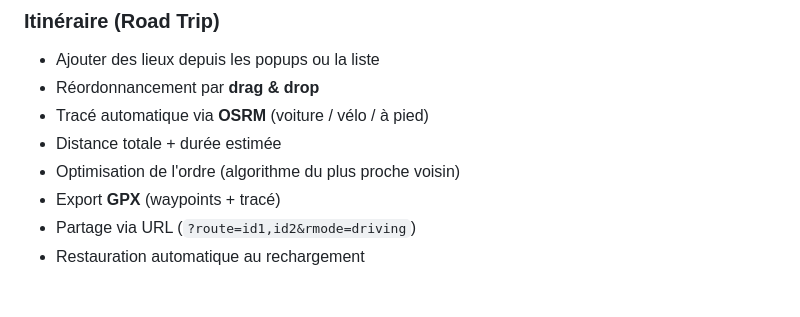
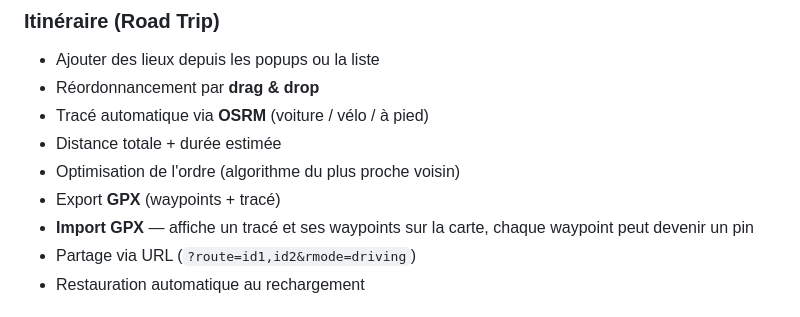
Before and after one commit to modao27/road-tripmap, a Markdown page: README.md, the part around the change. GitHub-like rendering.

Commit message:
docs: E4 cochee (import GPX) — la phase E produit est complete
Co-Authored-By: Claude Fable 5 <noreply@anthropic.com>

```diff
--- a/README.md
+++ b/README.md
@@ -40,6 +40,8 @@ Aucun outil de build — ES modules natifs, Leaflet en CDN, Supabase pour la per
 - Distance totale + durée estimée
 - Optimisation de l'ordre (algorithme du plus proche voisin)
 - Export **GPX** (waypoints + tracé)
+- **Import GPX** — affiche un tracé et ses waypoints sur la carte,
+  chaque waypoint peut devenir un pin
 - Partage via URL (`?route=id1,id2&rmode=driving`)
 - Restauration automatique au rechargement
 
```
Also changed, not shown: PLAN.md (+7 -1 lines).
